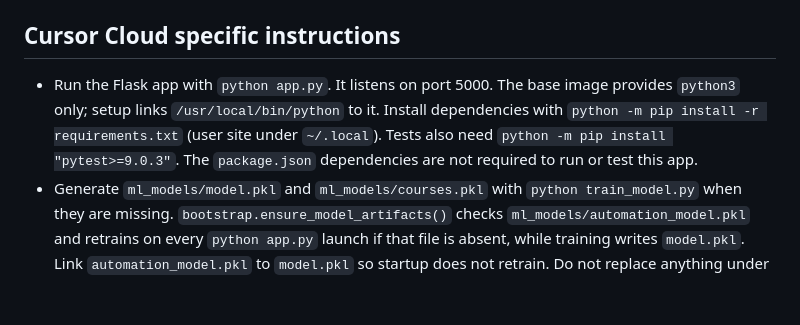
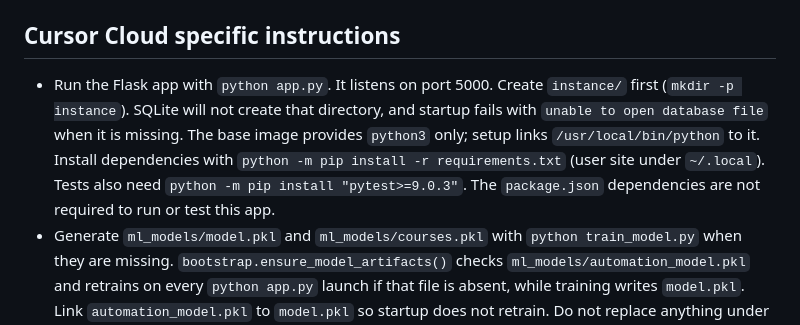
Before and after one commit to arpanbhandari5/Final_year_project, a Markdown page: AGENTS.md, the part around the change. GitHub-like rendering; blank space fills up the shorter version.

Commit message:
Note that the SQLite instance directory must exist before startup.
A fresh checkout has no instance directory, and the app cannot create the database file until that parent exists.

Co-authored-by: Arpan Bhandari <arpanbhandari5@users.noreply.github.com>

```diff
--- a/AGENTS.md
+++ b/AGENTS.md
@@ -25,7 +25,7 @@
 
 ## Cursor Cloud specific instructions
 
-- Run the Flask app with `python app.py`. It listens on port 5000. The base image provides `python3` only; setup links `/usr/local/bin/python` to it. Install dependencies with `python -m pip install -r requirements.txt` (user site under `~/.local`). Tests also need `python -m pip install "pytest>=9.0.3"`. The `package.json` dependencies are not required to run or test this app.
+- Run the Flask app with `python app.py`. It listens on port 5000. Create `instance/` first (`mkdir -p instance`). SQLite will not create that directory, and startup fails with `unable to open database file` when it is missing. The base image provides `python3` only; setup links `/usr/local/bin/python` to it. Install dependencies with `python -m pip install -r requirements.txt` (user site under `~/.local`). Tests also need `python -m pip install "pytest>=9.0.3"`. The `package.json` dependencies are not required to run or test this app.
 - Generate `ml_models/model.pkl` and `ml_models/courses.pkl` with `python train_model.py` when they are missing. `bootstrap.ensure_model_artifacts()` checks `ml_models/automation_model.pkl` and retrains on every `python app.py` launch if that file is absent, while training writes `model.pkl`. Link `automation_model.pkl` to `model.pkl` so startup does not retrain. Do not replace anything under `model_artifacts/production`.
 - `GET /healthz` should report `ml_pipeline` as `ready`. The primary action is pasting resume text on `/#analysis` and choosing Run analysis, or `POST /api/analyze` with `resume_text` and a CSRF token from `GET /api/csrf-token`. Without a `.env` file the seeded accounts are student `student` / `Student@123` and admin `admin@prayash.local` / `prayash-admin`. OAuth, SMTP, and Ollama are optional. Leave mail credentials empty so OTP codes stay in the server log.
 - The CI test command is `python -m pytest tests/ -v --tb=short` with `MAIL_USERNAME`, `MAIL_PASSWORD`, `SMTP_USERNAME`, and `SMTP_PASSWORD` empty. Collection currently fails in `tests/test_onet_engine.py` and `tests/test_overhaul.py` because those imports are missing from the app, and some other tests expect `app.config["ADMIN_EMAIL"]` plus routes that are not registered. Those failures are in the repository, not missing packages.
```
